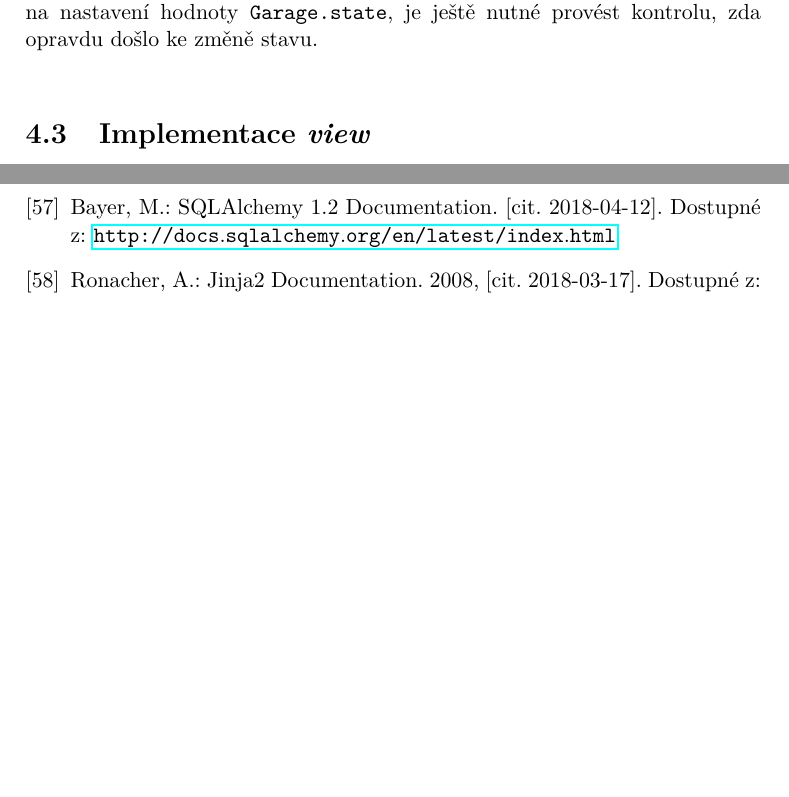
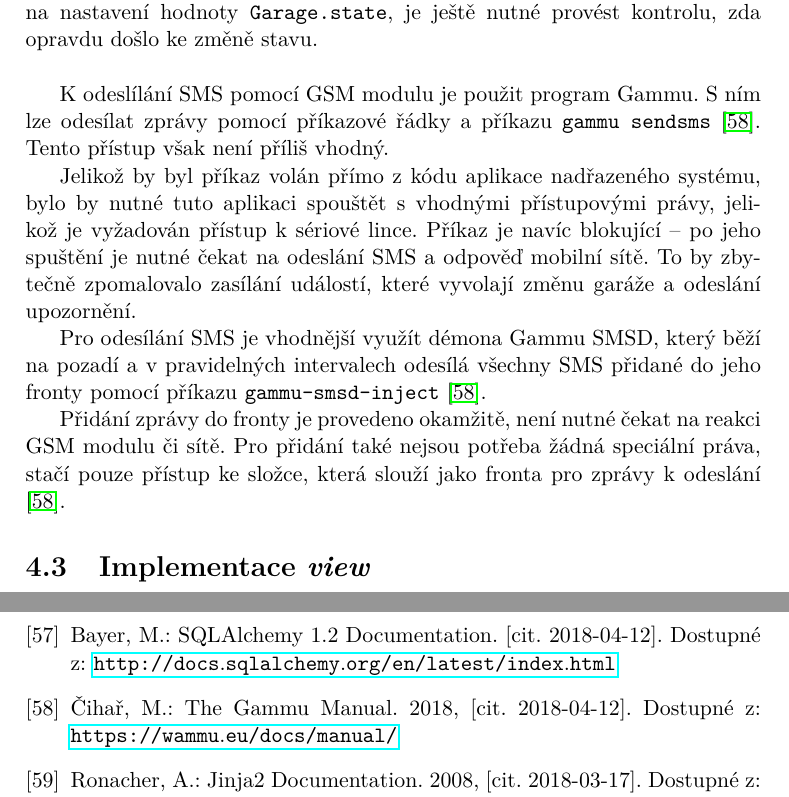
Before and after one commit to ggljzr/mi-dip, a LaTeX thesis (DP_Cervenka_Ondrej_2018.tex, which reads chapters/implementace.tex): two parts of pages 61 and 77 of 89, joined at a grey line, cut so that both start at the same text, the shorter picture padded with empty space. Compiled offline with pdfLaTeX.

Commit message:
finished section about sms sending implementation

```diff
--- a/chapters/implementace.tex
+++ b/chapters/implementace.tex
@@ -58,13 +58,13 @@ Nadřazený systém zasílá SMS upozornění při změně stavu garáže (krom
 \inputminted[bgcolor=codebg]{python}{source-samples/state_change.py}
 \end{listing}
 
-% mozna naka vosekana ukazka kodu toho hooku
+K~odeslílání SMS pomocí GSM modulu je použit program Gammu. S~ním lze odesílat zprávy pomocí příkazové řádky a příkazu \texttt{gammu sendsms} \cite{gammu_man}. Tento přístup však není příliš vhodný.
 
-% napsat jak se pouziva gammu, ze sme to zkouseli s modemama huawei e1750 a e3131
+Jelikož by byl příkaz volán přímo z~kódu aplikace nadřazeného systému, bylo by nutné tuto aplikaci spouštět s~vhodnými přístupovými právy, jelikož je vyžadován přístup k~sériové lince. Příkaz je navíc blokující -- po jeho spuštění je nutné čekat na odeslání SMS a odpověď mobilní sítě. To by zbytečně zpomalovalo zasílání událostí, které vyvolají změnu garáže a odeslání upozornění.
 
-% napsat ze ten program gammu samotnej se moc nehodi > je blokujici a potrebuje extra pristupovy prava ktery by musel mit process ve kterym bezi cela webova aplikace, a je teda lepsi pouzit ten demon gammu-smsd
+Pro odesílání SMS je vhodnější využít démona Gammu SMSD, který běží na pozadí a v~pravidelných intervalech odesílá všechny SMS přidané do jeho fronty pomocí příkazu \texttt{gammu-smsd-inject} \cite{gammu_man}.
 
-% trochu popsat jak funguje to gammu-smsd
+Přidání zprávy do fronty je provedeno okamžitě, není nutné čekat na reakci GSM modulu či sítě. Pro přidání také nejsou potřeba žádná speciální práva, stačí pouze přístup ke složce, která slouží jako fronta pro zprávy k~odeslání \cite{gammu_man}.
 
 \section{Implementace \textit{view}}
 
```
Also changed, not shown: 1 other file.
